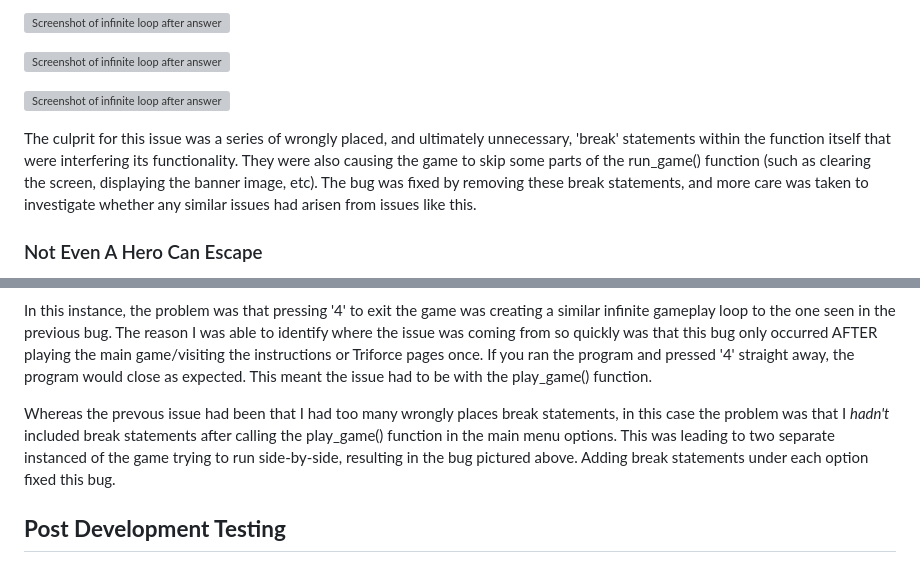
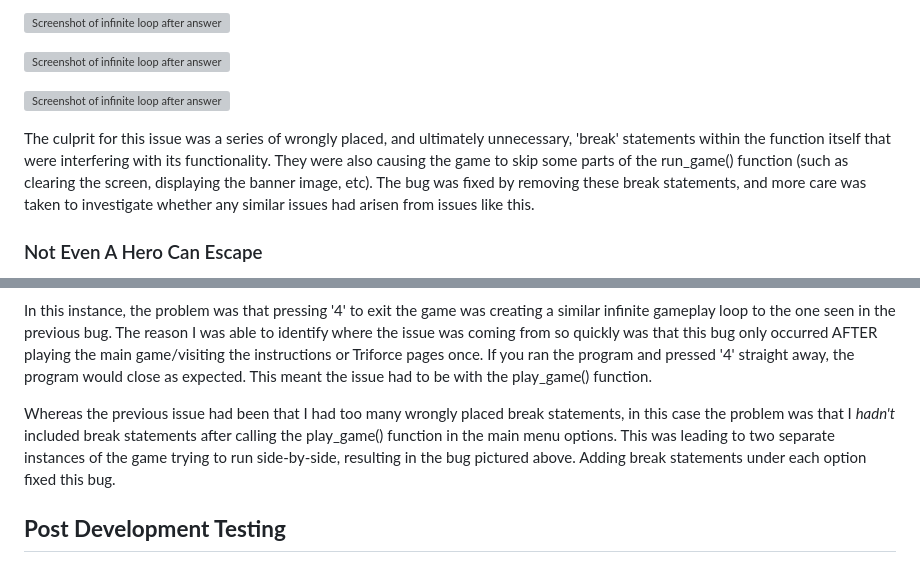
Before and after one commit to emmacadavra/code-breaker, a Markdown page: TESTING.md, 2 parts joined by grey strips. GitHub-like rendering; grey boxes are pictures that could not be loaded.

```diff
--- a/TESTING.md
+++ b/TESTING.md
@@ -125,7 +125,7 @@ This first bug was creating an infinite gameplay loop that was impossible to bre
 
 ![Screenshot of infinite loop after answering 'f' to play_again()](docs/images/infinite-loop-3.png)
 
-The culprit for this issue was a series of wrongly placed, and ultimately unnecessary, 'break' statements within the function itself that were interfering its functionality. They were also causing the game to skip some parts of the run_game() function (such as clearing the screen, displaying the banner image, etc). The bug was fixed by removing these break statements, and more care was taken to investigate whether any similar issues had arisen from issues like this.
+The culprit for this issue was a series of wrongly placed, and ultimately unnecessary, 'break' statements within the function itself that were interfering with its functionality. They were also causing the game to skip some parts of the run_game() function (such as clearing the screen, displaying the banner image, etc). The bug was fixed by removing these break statements, and more care was taken to investigate whether any similar issues had arisen from issues like this.
 
 ### Not Even A Hero Can Escape
 
@@ -135,7 +135,7 @@ My investigation led me almost immediately to a different kind of infinite loop
 
 In this instance, the problem was that pressing '4' to exit the game was creating a similar infinite gameplay loop to the one seen in the previous bug. The reason I was able to identify where the issue was coming from so quickly was that this bug only occurred AFTER playing the main game/visiting the instructions or Triforce pages once. If you ran the program and pressed '4' straight away, the program would close as expected. This meant the issue had to be with the play_game() function.
 
-Whereas the prevous issue had been that I had too many wrongly places break statements, in this case the problem was that I _hadn't_ included break statements after calling the play_game() function in the main menu options. This was leading to two separate instanced of the game trying to run side-by-side, resulting in the bug pictured above. Adding break statements under each option fixed this bug.
+Whereas the previous issue had been that I had too many wrongly placed break statements, in this case the problem was that I _hadn't_ included break statements after calling the play_game() function in the main menu options. This was leading to two separate instances of the game trying to run side-by-side, resulting in the bug pictured above. Adding break statements under each option fixed this bug.
 
 ## **Post Development Testing**
 
```
Also changed, not shown: other parts of TESTING.md (+6 -6 lines).
